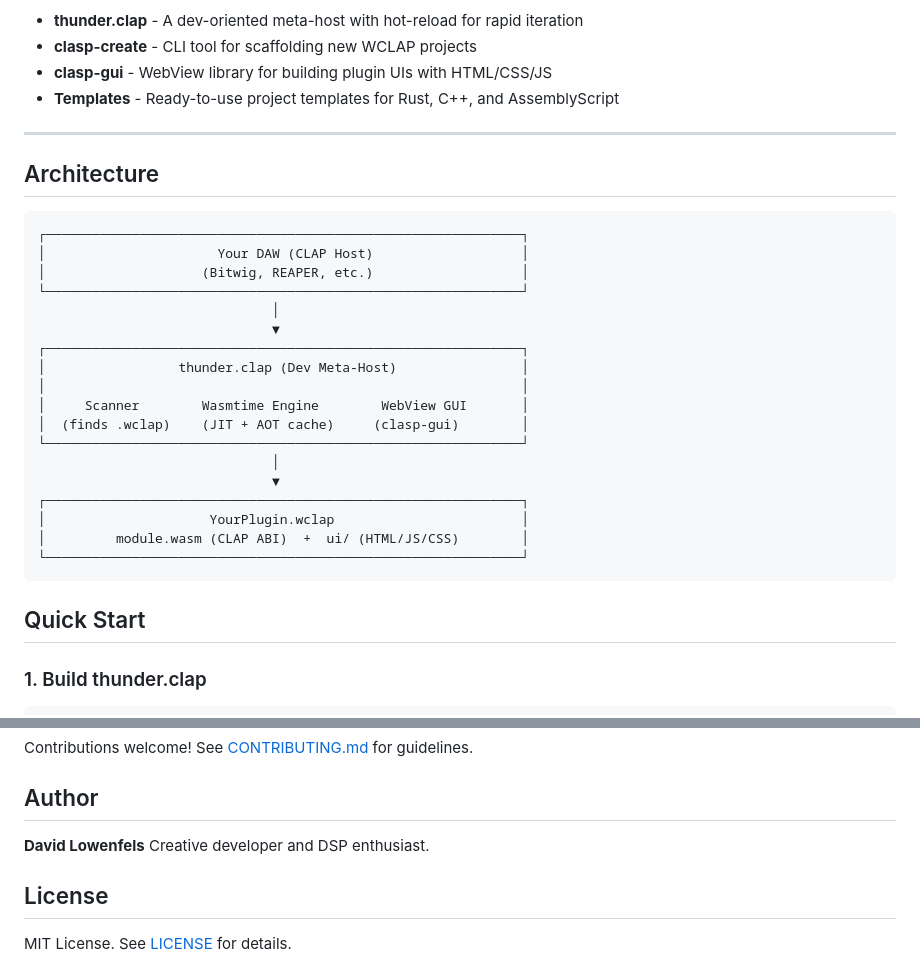
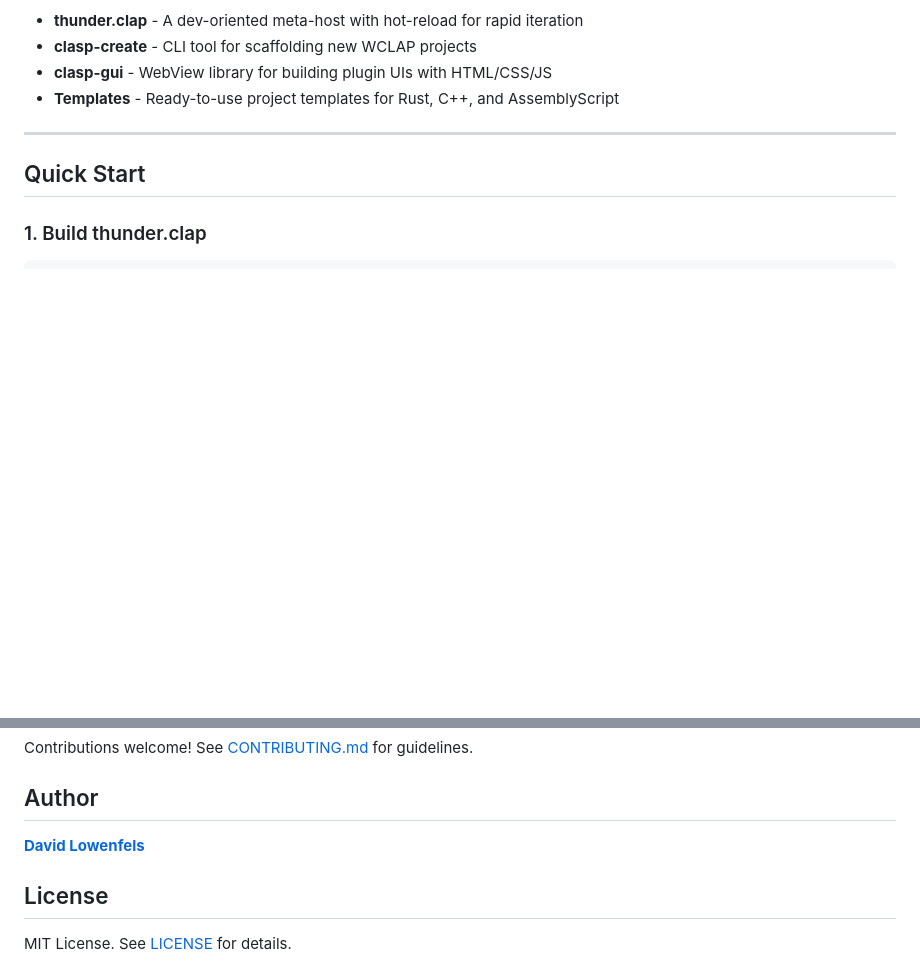
Before and after one commit to dfl/clasp, a Markdown page: README.md, 2 parts joined by grey strips. GitHub-like rendering; blank space fills up the shorter version.

Commit message:
Simplify README, update clasp-gui submodule

````diff
--- a/README.md
+++ b/README.md
@@ -14,29 +14,6 @@
 - **Templates** - Ready-to-use project templates for Rust, C++, and AssemblyScript
 
 ---
-
-## Architecture
-
-```
-┌─────────────────────────────────────────────────────────────┐
-│                      Your DAW (CLAP Host)                   │
-│                    (Bitwig, REAPER, etc.)                   │
-└─────────────────────────────────────────────────────────────┘
-                              │
-                              ▼
-┌─────────────────────────────────────────────────────────────┐
-│                 thunder.clap (Dev Meta-Host)                │
-│                                                             │
-│     Scanner        Wasmtime Engine        WebView GUI       │
-│  (finds .wclap)    (JIT + AOT cache)     (clasp-gui)        │
-└─────────────────────────────────────────────────────────────┘
-                              │
-                              ▼
-┌─────────────────────────────────────────────────────────────┐
-│                     YourPlugin.wclap                        │
-│         module.wasm (CLAP ABI)  +  ui/ (HTML/JS/CSS)        │
-└─────────────────────────────────────────────────────────────┘
-```
 
 ## Quick Start
 
@@ -208,8 +185,7 @@ Contributions welcome! See [CONTRIBUTING.md](CONTRIBUTING.md) for guidelines.
 
 ## Author
 
-**David Lowenfels**
-Creative developer and DSP enthusiast.
+**[David Lowenfels](https://github.com/dfl)**
 
 ## License
 
````
